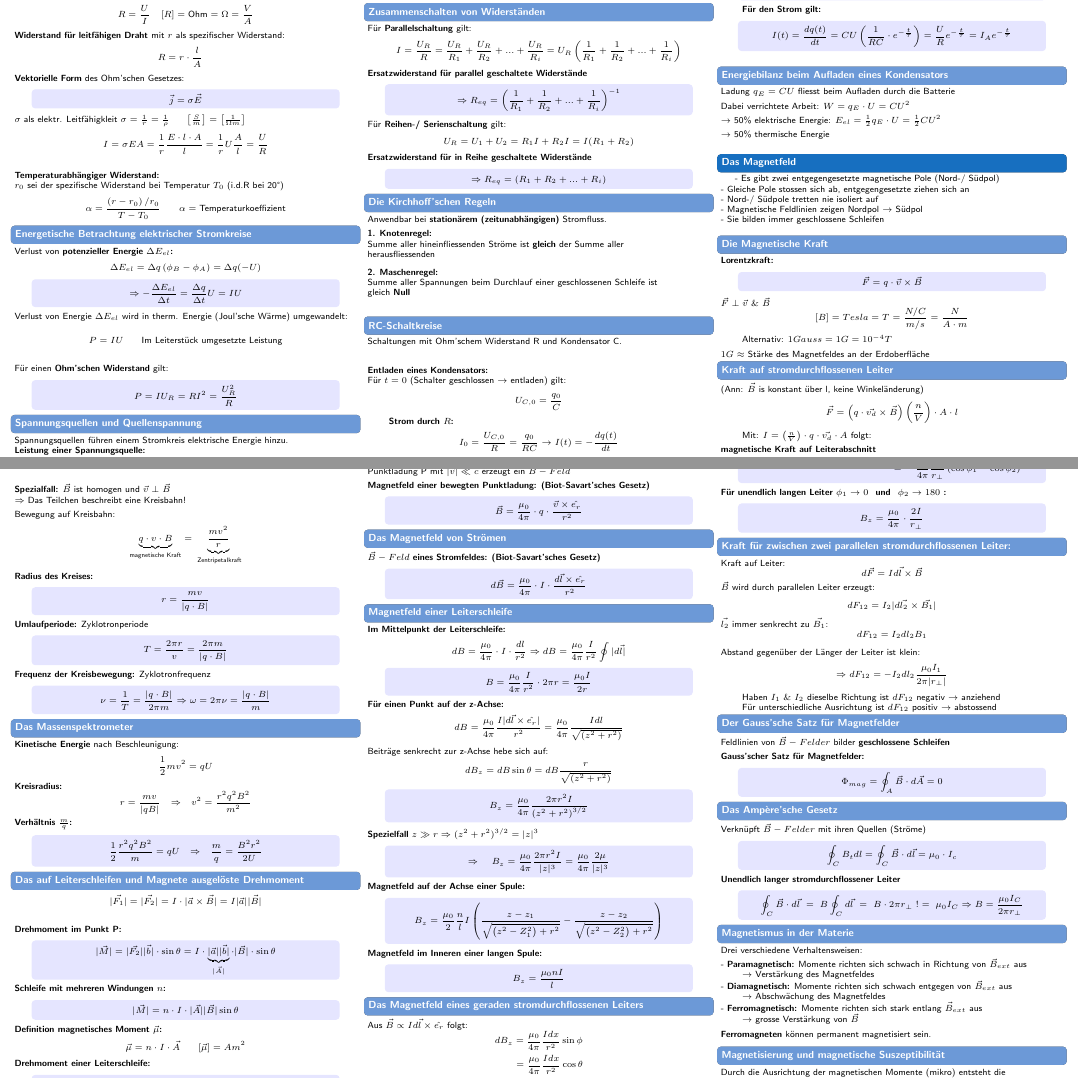
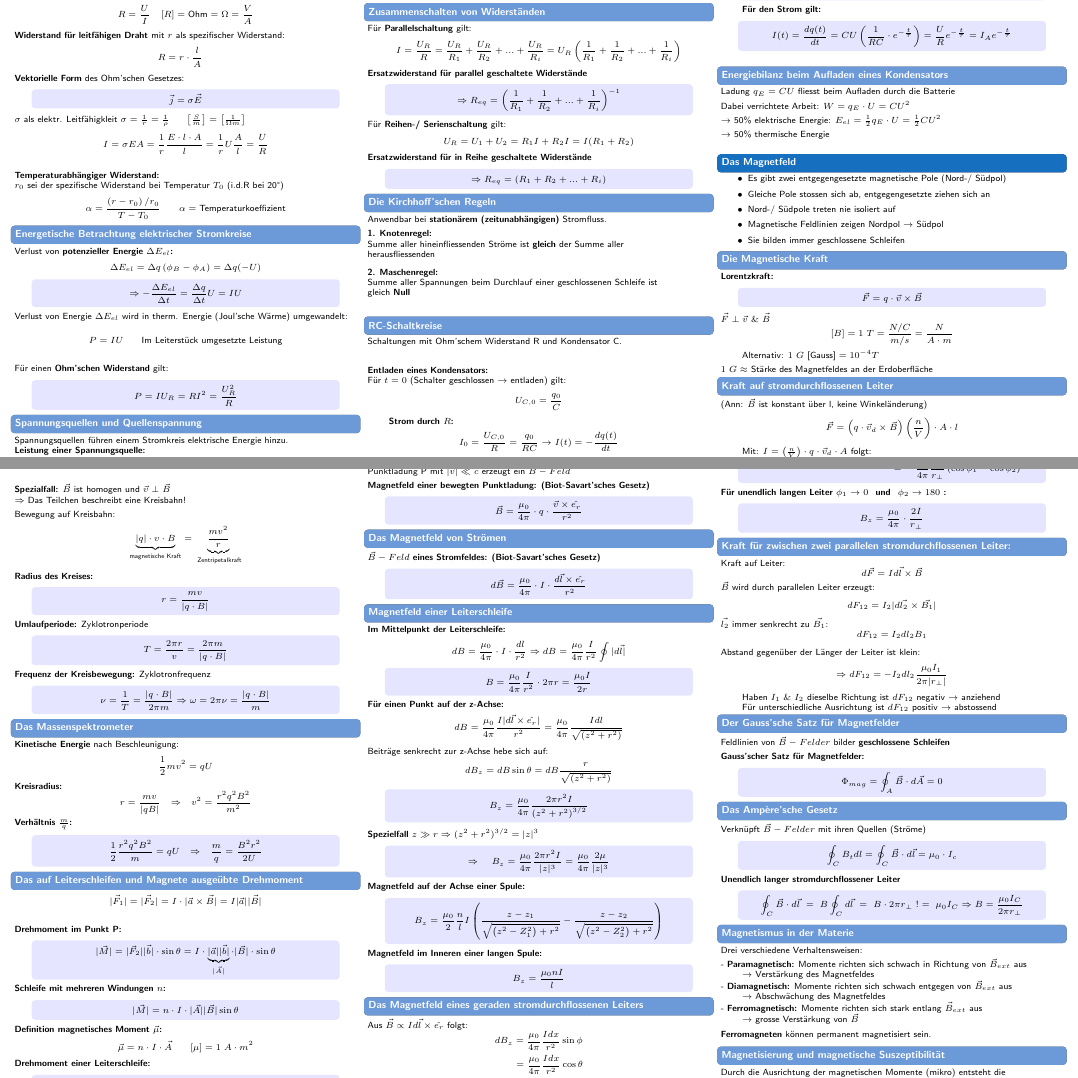
Before and after one commit to AimrayX/Physik_ZF, a LaTeX document (main.tex, which reads Das Magnetfeld.tex): two parts of pages 3 and 4 of 10, joined at a grey line, cut so that both start at the same text. Compiled offline with pdfLaTeX.

Commit message:
Fehler behoben Magnetfeld

```diff
--- a/Das Magnetfeld.tex
+++ b/Das Magnetfeld.tex
@@ -1,11 +1,12 @@
 \section{Das Magnetfeld}
 
-\hspace{3mm} - Es gibt zwei entgegengesetzte magnetische Pole (Nord-/ Südpol) \\
-\hspace{3mm} - Gleiche Pole stossen sich ab, entgegengesetzte ziehen sich an \\
-\hspace{3mm} - Nord-/ Südpole tretten nie isoliert auf \\
-\hspace{3mm} - Magnetische Feldlinien zeigen Nordpol $\rightarrow$ Südpol \\
-\hspace{3mm} - Sie bilden immer geschlossene Schleifen \\
-
+\begin{itemize}
+	\item Es gibt zwei entgegengesetzte magnetische Pole (Nord-/ Südpol)
+	\item Gleiche Pole stossen sich ab, entgegengesetzte ziehen sich an
+	\item Nord-/ Südpole treten nie isoliert auf
+	\item Magnetische Feldlinien zeigen Nordpol $\rightarrow$ Südpol
+	\item Sie bilden immer geschlossene Schleifen
+\end{itemize}
 
 \subsection{Die Magnetische Kraft}
 \textbf{Lorentzkraft:}
@@ -16,17 +17,17 @@
 \end{formulabox}
 $\Vec{F} \perp \Vec{v} \ \& \ \Vec{B}$
 \[
-    [B] = Tesla = T = \frac{N/C}{m/s} = \frac{N}{A \cdot m}
+    [B] = 1 \ T = \frac{N/C}{m/s} = \frac{N}{A \cdot m}
 \]
-\hspace{5mm} Alternativ: $1Gauss = 1G = 10^{-4}T$ \\[1ex]
-\hspace{5mm} $1G \approx$ Stärke des Magnetfeldes an der Erdoberfläche
+\hspace{5mm} Alternativ: $1 \ G \ \text{[Gauss]} = 10^{-4}T$ \\[1ex]
+\hspace{5mm} $1 \ G \approx$ Stärke des Magnetfeldes an der Erdoberfläche
 
 \subsection{Kraft auf stromdurchflossenen Leiter}
-(Ann: $\Vec{B}$ is konstant über l, keine Winkeländerung)
+(Ann: $\Vec{B}$ ist konstant über l, keine Winkeländerung)
 \[
-    \Vec{F} = \left( q \cdot \Vec{v_d} \times \Vec{B} \right) \left( \frac{n}{V} \right) \cdot A \cdot l
+    \Vec{F} = \left( q \cdot \Vec{v}_d \times \Vec{B} \right) \left( \frac{n}{V} \right) \cdot A \cdot l
 \]
-\hspace{5mm} Mit: $I = \left( \frac{n}{V} \right) \cdot q \cdot \Vec{v_d} \cdot A$ folgt: \\[1ex]
+\hspace{5mm} Mit: $I = \left( \frac{n}{V} \right) \cdot q \cdot \Vec{v}_d \cdot A$ folgt: \\[1ex]
 \textbf{magnetische Kraft auf Leiterabschnitt}
 \begin{formulabox}
     \[
@@ -48,7 +49,7 @@ Da $\Vec{F} \perp \Vec{v}$ ändert die magnetische Kraft die Richtung, nicht abe
 $\Rightarrow$ Das Teilchen beschreibt eine Kreisbahn! \\[1ex]
 Bewegung auf Kreisbahn:
 \[
-    \underbrace{q \cdot v \cdot B}_{\text{magnetische Kraft}} = \underbrace{\frac{mv^2}{r}}_{\text{ Zentripetalkraft}}
+    \underbrace{|q| \cdot v \cdot B}_{\text{magnetische Kraft}} = \underbrace{\frac{mv^2}{r}}_{\text{ Zentripetalkraft}}
 \]
 
 \textbf{Radius des Kreises:}
@@ -88,15 +89,15 @@ Bewegung auf Kreisbahn:
     \]
 \end{formulabox}
 
-\subsection{Das auf Leiterschleifen und Magnete ausgelöste Drehmoment}
+\subsection{Das auf Leiterschleifen und Magnete ausgeübte Drehmoment}
 \[
-    |\Vec{F_1}| = |\Vec{F_2}| = I \cdot |\Vec{a} \times \Vec{B}| = I |\Vec{a}||\Vec{B}|
+    |\Vec{F}_1| = |\Vec{F}_2| = I \cdot |\Vec{a} \times \Vec{B}| = I |\Vec{a}||\Vec{B}|
 \]
 \\[1ex]
 \textbf{Drehmoment im Punkt P:}
 \begin{formulabox}
     \[
-        |\Vec{M}| = |\Vec{F_2}||\Vec{b}|\cdot \sin{\theta} = I\cdot \underbrace{|\Vec{a}||\Vec{b}|}_{|\Vec{A}|} \cdot |\Vec{B}| \cdot \sin{\theta}
+        |\Vec{M}| = |\Vec{F}_2||\Vec{b}|\cdot \sin{\theta} = I\cdot \underbrace{|\Vec{a}||\Vec{b}|}_{|\Vec{A}|} \cdot |\Vec{B}| \cdot \sin{\theta}
     \]
 \end{formulabox}
 
@@ -109,7 +110,7 @@ Bewegung auf Kreisbahn:
 
 \textbf{Definition magnetisches Moment $\Vec{\mu}$:}
 \[
-    \Vec{\mu} = n \cdot I \cdot \Vec{A} \hspace{5mm} [\Vec{\mu}] = Am^2
+    \Vec{\mu} = n \cdot I \cdot \Vec{A} \hspace{5mm} [\mu] = 1 \ A \cdot m^2
 \]
 \textbf{Drehmoment einer Leiterschleife:}
 \begin{formulabox}
```
Also changed, not shown: Das Magnetfeld.tex (4 more changed lines).
